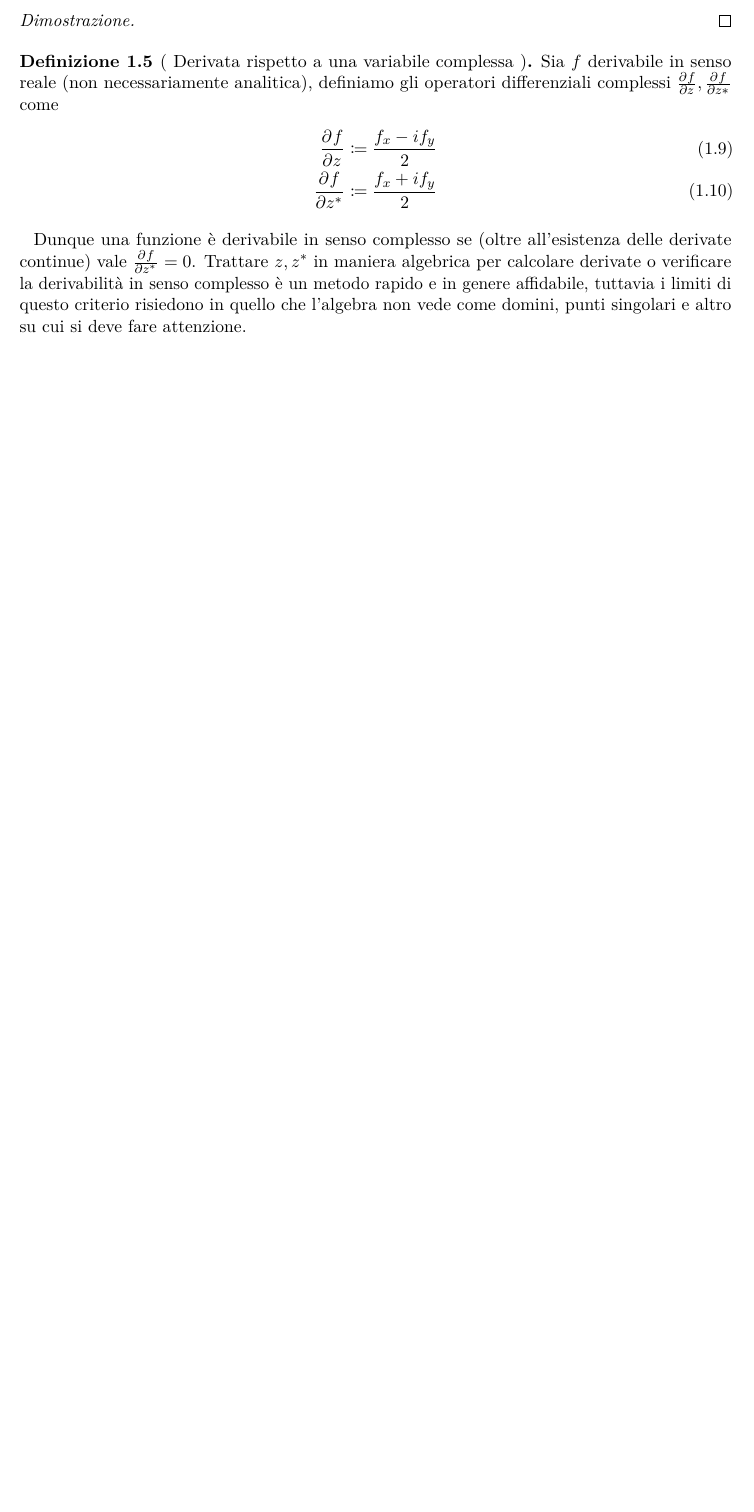
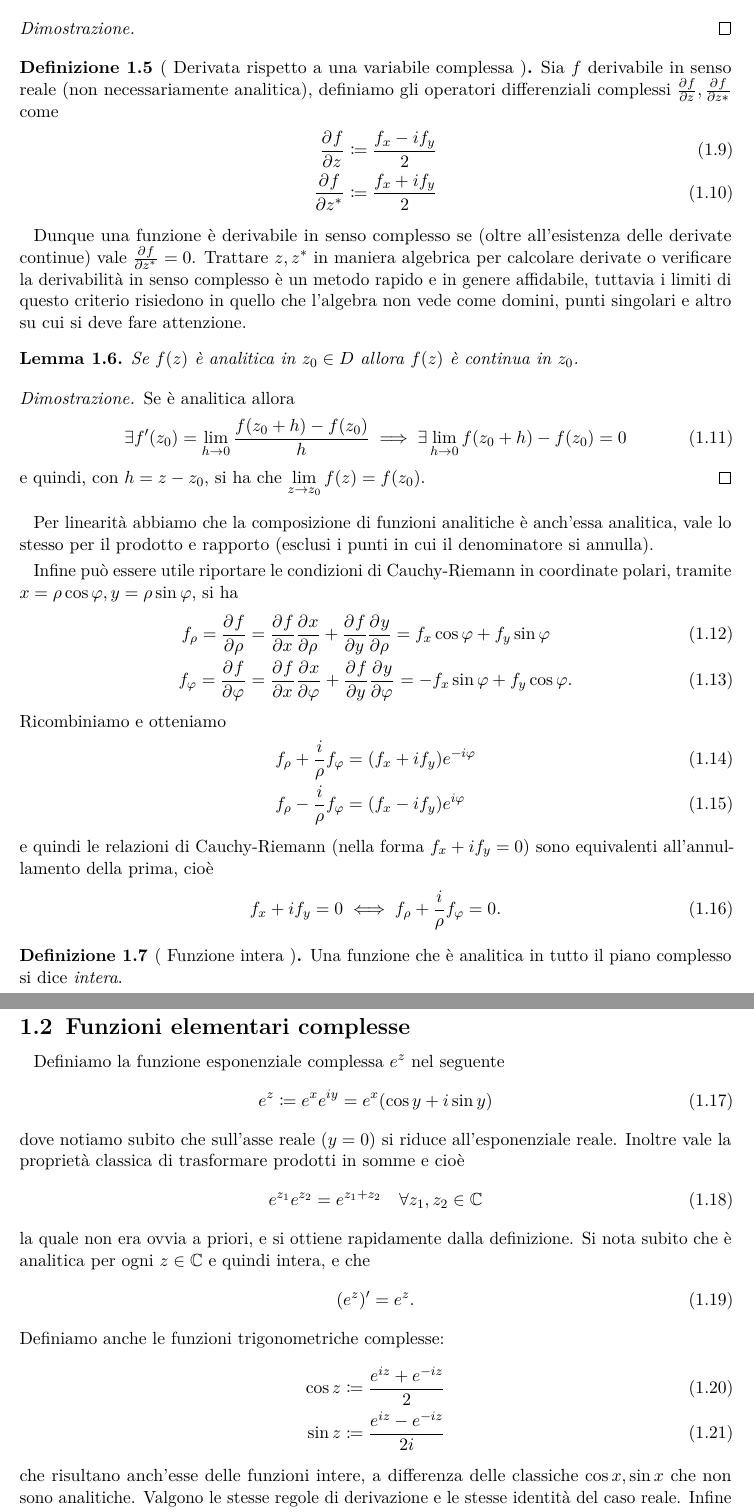
Before and after one commit to pask21/Metodi-2, a LaTeX book (metodi-2.tex, which reads preambolo_metodi-2.tex): part of page 4 of 4 before the commit and two parts of pages 4 and 5 of 6 after it, the two joined at a grey line, cut so that both start at the same text, the shorter picture padded with empty space. Compiled offline with pdfLaTeX.

Commit message:
funzioni elementari complesse

```diff
--- a/metodi-2.tex
+++ b/metodi-2.tex
@@ -82,3 +82,61 @@ Dunque una funzione è derivabile in senso complesso se (oltre all'esistenza del
 maniera algebrica per calcolare derivate o verificare la derivabilità in senso complesso è un metodo rapido e in genere affidabile, tuttavia i limiti di
 questo criterio risiedono in quello che l'algebra non vede come domini, punti singolari e altro su cui si deve fare attenzione.
 
+\begin{lemma}[  ]
+  Se $ f(z) $ è analitica in $ z_0 \in D $ allora $ f(z) $ è continua in $ z_0 $.
+\end{lemma}
+\begin{proof}
+  Se è analitica allora
+  \begin{align}
+    \exists f'(z_0) = \lim_{h \to 0} \frac{f(z_0 + h) - f(z_0)}{h} \implies \exists \lim_{h \to 0} f(z_0 + h) - f(z_0) = 0
+  \end{align}
+  e quindi, con $ h = z - z_0 $, si ha che $\DS \lim_{z \to z_0} f(z) = f(z_0) $.
+\end{proof}
+Per linearità abbiamo che la composizione di funzioni analitiche è anch'essa analitica, vale lo stesso per il prodotto e rapporto (esclusi i punti in cui
+il denominatore si annulla).
+
+Infine può essere utile riportare le condizioni di Cauchy-Riemann in coordinate polari, tramite $ x = \rho \cos\varphi, y = \rho \sin \varphi $, si ha
+\begin{align}
+  f_\rho = \der{f}{\rho} &= \der{f}{x} \der{x}{\rho} + \der{f}{y} \der{y}{\rho} = f_x \cos \varphi + f_y \sin \varphi
+  \\
+  f_\varphi = \der{f}{\varphi} &= \der{f}{x} \der{x}{\varphi} + \der{f}{y} \der{y}{\varphi} = - f_x \sin \varphi + f_y \cos \varphi.
+\end{align}
+Ricombiniamo e otteniamo
+\begin{align}
+  f_\rho + \frac{i}\rho f_\varphi &= (f_x + if_y) e^{-i\varphi}
+  \\
+  f_\rho -\frac{i}{\rho} f_\varphi &= (f_x - if_y) e^{i \varphi}
+\end{align}
+e quindi le relazioni di Cauchy-Riemann (nella forma $ f_x + if_y = 0 $) sono equivalenti all'annullamento della prima, cioè
+\begin{align}
+  f_x + if_y = 0 \iff f_\rho + \frac{i}\rho f_\varphi = 0.
+\end{align}
+
+\begin{definition}[ Funzione intera ]
+  Una funzione che è analitica in tutto il piano complesso si dice \textit{intera}.
+\end{definition}
+
+\section{Funzioni elementari complesse}
+Definiamo la funzione esponenziale complessa $ e^z $ nel seguente
+\begin{align}
+  e^z \coloneq e^x e^{iy} = e^x (\cos y + i \sin y)
+\end{align}
+dove notiamo subito che sull'asse reale ($ y = 0 $) si riduce all'esponenziale reale. Inoltre vale la proprietà classica di trasformare prodotti in somme
+e cioè
+\begin{align}
+  e^{z_1} e^{z_2} = e^{z_1 + z_2} \quad \forall z_1,z_2 \in \C
+\end{align}
+la quale non era ovvia a priori, e si ottiene rapidamente dalla definizione. Si nota subito che è analitica per ogni $ z\in\C $ e quindi intera, e che
+\begin{align}
+  (e^z)' = e^{z}.
+\end{align}
+Definiamo anche le funzioni trigonometriche complesse:
+\begin{align}
+  \cos z &\coloneq \frac{e^{iz} + e^{-iz}}{2}
+  \\
+  \sin z &\coloneq \frac{e^{iz} - e^{-iz}}{2i}
+\end{align}
+che risultano anch'esse delle funzioni intere, a differenza delle classiche $ \cos x , \sin x $ che non sono analitiche. Valgono le stesse regole di
+derivazione e le stesse identità del caso reale.
+Infine definiamo le funzioni iperboliche complesse:
+\begin{align}
@@ -84,0 +173,4 @@ questo criterio risiedono in quello che l'algebra non vede come domini, punti si
+  \Log z \coloneq \left( \log z \right)_0 = \log \rho + i \varphi
+  \\
+  \der{(\Log z)}{\rho} + \frac{i}\rho \der{(\Log z)}{\varphi} = 0.
+\end{align}
--- a/preambolo_metodi-2.tex
+++ b/preambolo_metodi-2.tex
@@ -179,8 +179,14 @@ patterns
 
 % --- \mathbb{C} --- C numeri complessi
 \newcommand{\C}[0]{
-    \mathbb{C}
+  \mathbb{C}
 }
+
+% --- Logaritmo principale ---
+\newcommand{\Log}[0]{
+  \textnormal{Log }
+}
+
 % ---------- BIBLIOGRAFIA ----------
 \usepackage{csquotes} % \enquote{}
 \usepackage[backend=biber,style=numeric,sorting=nyt]{biblatex}
```
Also changed, not shown: metodi-2.tex (55 more changed lines), 1 other file.
